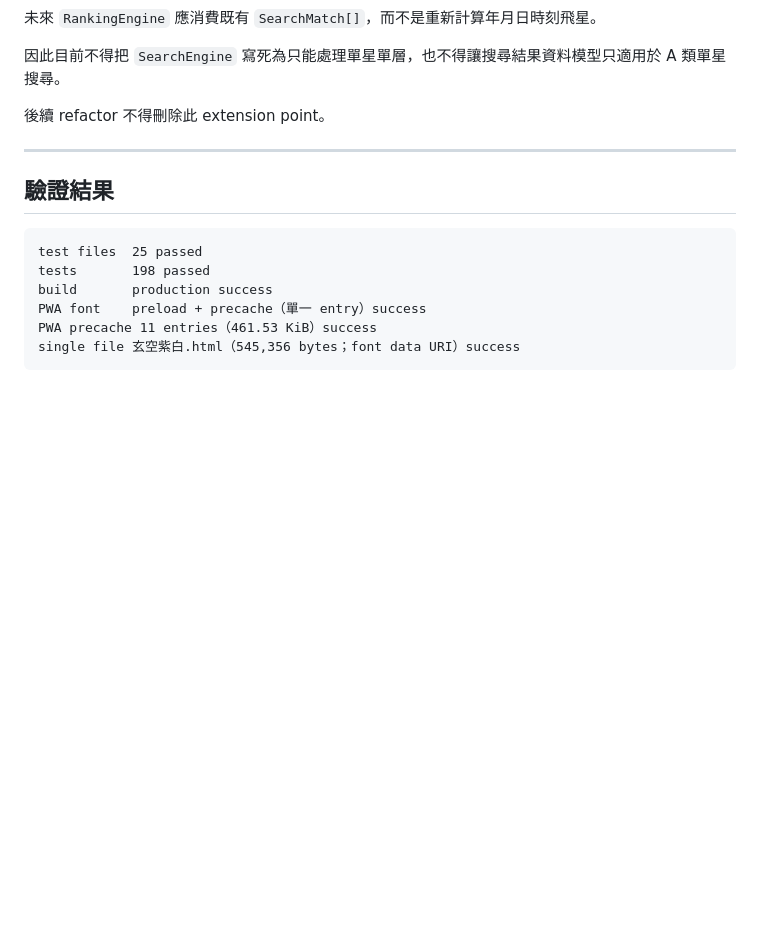
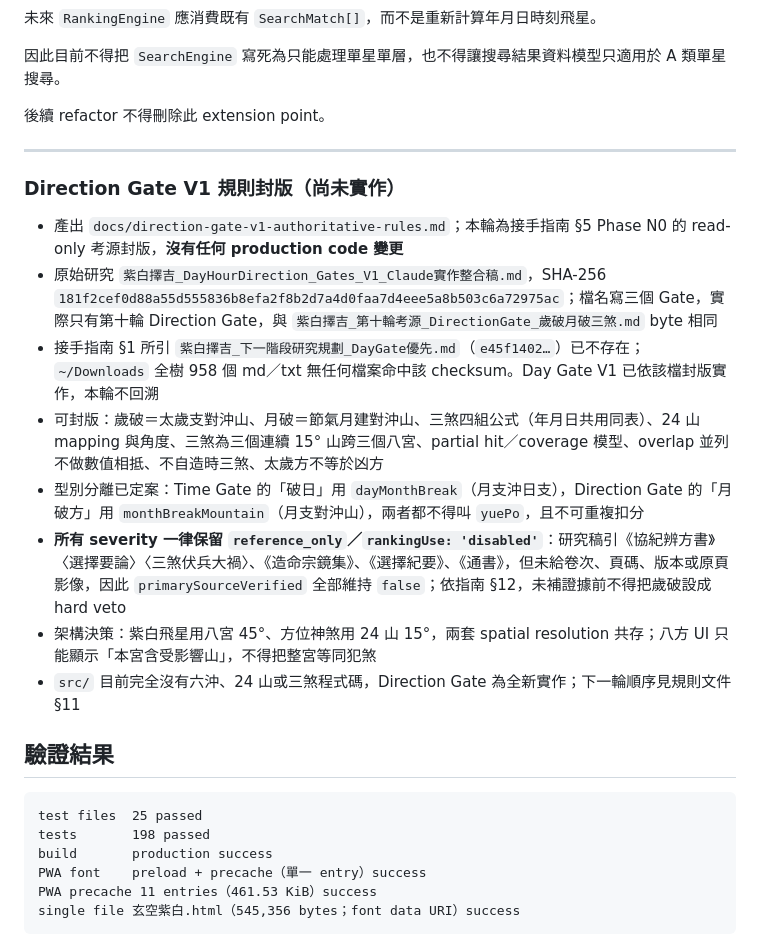
Before and after one commit to U1TR4man/xuankong-zibai, a Markdown page: docs/HANDOFF.md, the part around the change. Rendered like a GitHub page; blank space fills up the shorter version.

````diff
--- a/docs/HANDOFF.md
+++ b/docs/HANDOFF.md
@@ -305,6 +305,17 @@ tests/fixtures/chart-snapshot.json
 
 ---
 
+### Direction Gate V1 規則封版（尚未實作）
+
+- 產出 `docs/direction-gate-v1-authoritative-rules.md`；本輪為接手指南 §5 Phase N0 的 read-only 考源封版，**沒有任何 production code 變更**
+- 原始研究 `紫白擇吉_DayHourDirection_Gates_V1_Claude實作整合稿.md`，SHA-256 `181f2cef0d88a55d555836b8efa2f8b2d7a4d0faa7d4eee5a8b503c6a72975ac`；檔名寫三個 Gate，實際只有第十輪 Direction Gate，與 `紫白擇吉_第十輪考源_DirectionGate_歲破月破三煞.md` byte 相同
+- 接手指南 §1 所引 `紫白擇吉_下一階段研究規劃_DayGate優先.md`（`e45f1402…`）已不存在；`~/Downloads` 全樹 958 個 md／txt 無任何檔案命中該 checksum。Day Gate V1 已依該檔封版實作，本輪不回溯
+- 可封版：歲破＝太歲支對沖山、月破＝節氣月建對沖山、三煞四組公式（年月日共用同表）、24 山 mapping 與角度、三煞為三個連續 15° 山跨三個八宮、partial hit／coverage 模型、overlap 並列不做數值相抵、不自造時三煞、太歲方不等於凶方
+- 型別分離已定案：Time Gate 的「破日」用 `dayMonthBreak`（月支沖日支），Direction Gate 的「月破方」用 `monthBreakMountain`（月支對沖山），兩者都不得叫 `yuePo`，且不可重複扣分
+- **所有 severity 一律保留 `reference_only`／`rankingUse: 'disabled'`**：研究稿引《協紀辨方書》〈選擇要論〉〈三煞伏兵大禍〉、《造命宗鏡集》、《選擇紀要》、《通書》，但未給卷次、頁碼、版本或原頁影像，因此 `primarySourceVerified` 全部維持 `false`；依指南 §12，未補證據前不得把歲破設成 hard veto
+- 架構決策：紫白飛星用八宮 45°、方位神煞用 24 山 15°，兩套 spatial resolution 共存；八方 UI 只能顯示「本宮含受影響山」，不得把整宮等同犯煞
+- `src/` 目前完全沒有六沖、24 山或三煞程式碼，Direction Gate 為全新實作；下一輪順序見規則文件 §11
+
 ## 驗證結果
 
 ```text
````
Also changed, not shown: CHANGELOG.md (+1 -0 lines), docs/direction-gate-v1-authoritative-rules.md (added, +236 -0 lines).
